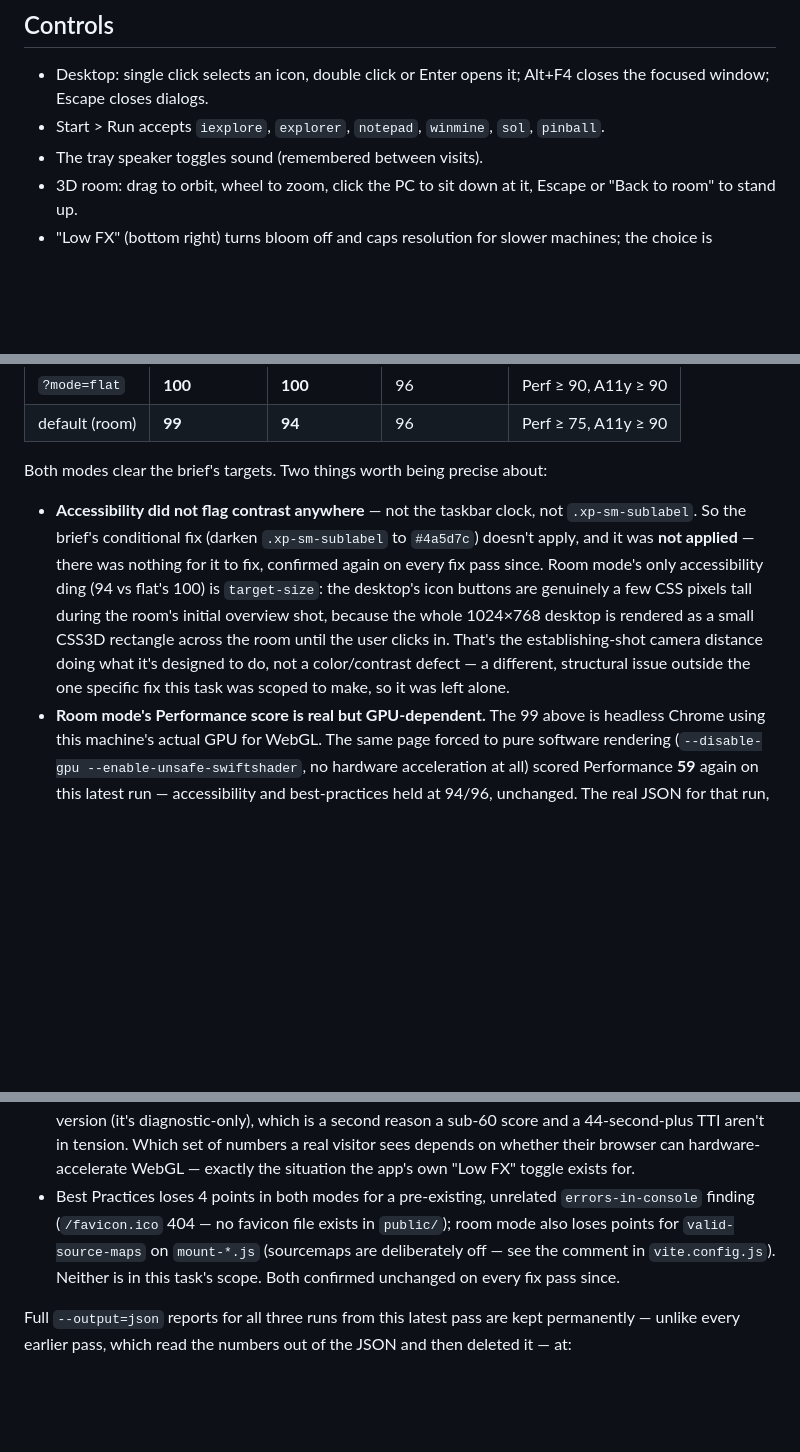
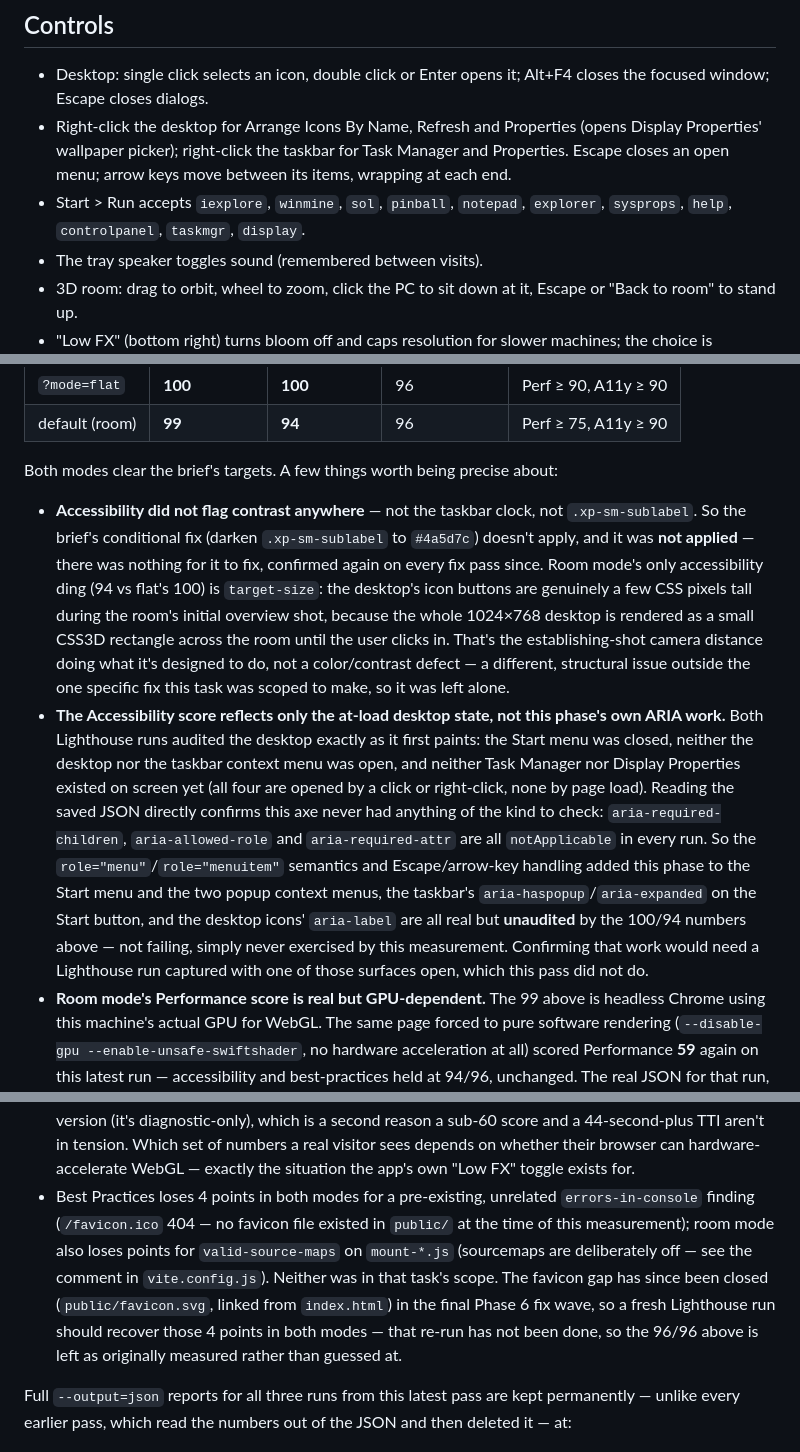
Before and after one commit to stephenyctsedev/XPcomputer, a Markdown page: README.md, 3 parts joined by grey strips. Rendered like a GitHub page; blank space fills up the shorter version.

Commit message:
docs: catch up Controls, QA checklist and Accessibility scoping to phase 6
Three README gaps found in the final whole-branch review:

- Controls listed Start > Run's accepted commands from an earlier phase;
  RUNNABLE in createDesktop.js now also has sysprops, help, controlpanel,
  taskmgr and display. Lists the full, current set, and adds the two
  headline features this phase shipped but never documented: right-click
  desktop and right-click taskbar context menus (plus how to drive them
  with Escape/arrow keys, now that Menu.js supports it).
- Manual QA checklist had no line items for Task Manager or Display
  Properties.
- The Performance section reported Accessibility 100/94 without
  qualification. The saved Lighthouse JSON shows aria-required-children,
  aria-allowed-role and aria-required-attr all notApplicable in both
  runs - axe had nothing ARIA-roled on screen to check, because the
  Start menu, both context menus, and Task Manager/Display Properties
  were all closed at audit time. Adds an explicit note that this phase's
  own ARIA work is real but unaudited by that number, matching the
  section's existing honesty standard. Also updates the adjacent
  favicon/Best-Practices note now that the favicon gap is closed.

Co-Authored-By: Claude Sonnet 5 <noreply@anthropic.com>

```diff
--- a/README.md
+++ b/README.md
@@ -56,7 +56,8 @@ Pushing to `main` runs tests, builds, and deploys to GitHub Pages
 ## Controls
 
 - Desktop: single click selects an icon, double click or Enter opens it; Alt+F4 closes the focused window; Escape closes dialogs.
-- Start > Run accepts `iexplore`, `explorer`, `notepad`, `winmine`, `sol`, `pinball`.
+- Right-click the desktop for Arrange Icons By Name, Refresh and Properties (opens Display Properties' wallpaper picker); right-click the taskbar for Task Manager and Properties. Escape closes an open menu; arrow keys move between its items, wrapping at each end.
+- Start > Run accepts `iexplore`, `winmine`, `sol`, `pinball`, `notepad`, `explorer`, `sysprops`, `help`, `controlpanel`, `taskmgr`, `display`.
 - The tray speaker toggles sound (remembered between visits).
 - 3D room: drag to orbit, wheel to zoom, click the PC to sit down at it, Escape or "Back to room" to stand up.
 - "Low FX" (bottom right) turns bloom off and caps resolution for slower machines; the choice is remembered.
@@ -310,7 +313,7 @@ text.
 | `?mode=flat` | **100** | **100** | 96 | Perf ≥ 90, A11y ≥ 90 |
 | default (room) | **99** | **94** | 96 | Perf ≥ 75, A11y ≥ 90 |
 
-Both modes clear the brief's targets. Two things worth being precise about:
+Both modes clear the brief's targets. A few things worth being precise about:
 
 - **Accessibility did not flag contrast anywhere** — not the taskbar clock, not
   `.xp-sm-sublabel`. So the brief's conditional fix (darken `.xp-sm-sublabel` to `#4a5d7c`) doesn't
@@ -321,6 +324,18 @@ Both modes clear the brief's targets. Two things worth being precise about:
   until the user clicks in. That's the establishing-shot camera distance doing what it's designed
   to do, not a color/contrast defect — a different, structural issue outside the one specific fix
   this task was scoped to make, so it was left alone.
+- **The Accessibility score reflects only the at-load desktop state, not this phase's own ARIA
+  work.** Both Lighthouse runs audited the desktop exactly as it first paints: the Start menu was
+  closed, neither the desktop nor the taskbar context menu was open, and neither Task Manager nor
+  Display Properties existed on screen yet (all four are opened by a click or right-click, none by
+  page load). Reading the saved JSON directly confirms this axe never had anything of the kind to
+  check: `aria-required-children`, `aria-allowed-role` and `aria-required-attr` are all
+  `notApplicable` in every run. So the `role="menu"`/`role="menuitem"` semantics and Escape/arrow-key
+  handling added this phase to the Start menu and the two popup context menus, the taskbar's
+  `aria-haspopup`/`aria-expanded` on the Start button, and the desktop icons' `aria-label` are all
+  real but **unaudited** by the 100/94 numbers above — not failing, simply never exercised by this
+  measurement. Confirming that work would need a Lighthouse run captured with one of those surfaces
+  open, which this pass did not do.
 - **Room mode's Performance score is real but GPU-dependent.** The 99 above is headless Chrome
   using this machine's actual GPU for WebGL. The same page forced to pure software rendering
   (`--disable-gpu --enable-unsafe-swiftshader`, no hardware acceleration at all) scored Performance
@@ -340,10 +355,12 @@ Both modes clear the brief's targets. Two things worth being precise about:
   their browser can hardware-accelerate WebGL — exactly the situation the app's own "Low FX"
   toggle exists for.
 - Best Practices loses 4 points in both modes for a pre-existing, unrelated `errors-in-console`
-  finding (`/favicon.ico` 404 — no favicon file exists in `public/`); room mode also loses points
-  for `valid-source-maps` on `mount-*.js` (sourcemaps are deliberately off — see the comment in
-  `vite.config.js`). Neither is in this task's scope. Both confirmed unchanged on every fix pass
-  since.
+  finding (`/favicon.ico` 404 — no favicon file existed in `public/` at the time of this measurement);
+  room mode also loses points for `valid-source-maps` on `mount-*.js` (sourcemaps are deliberately
+  off — see the comment in `vite.config.js`). Neither was in that task's scope. The favicon gap has
+  since been closed (`public/favicon.svg`, linked from `index.html`) in the final Phase 6 fix wave,
+  so a fresh Lighthouse run should recover those 4 points in both modes — that re-run has not been
+  done, so the 96/96 above is left as originally measured rather than guessed at.
 
 Full `--output=json` reports for all three runs from this latest pass are kept permanently —
 unlike every earlier pass, which read the numbers out of the JSON and then deleted it — at:
```
Also changed, not shown: other parts of README.md (+2 -0 lines).
